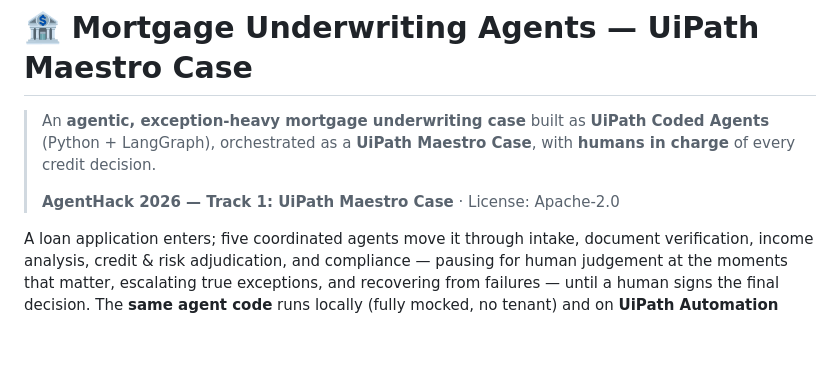
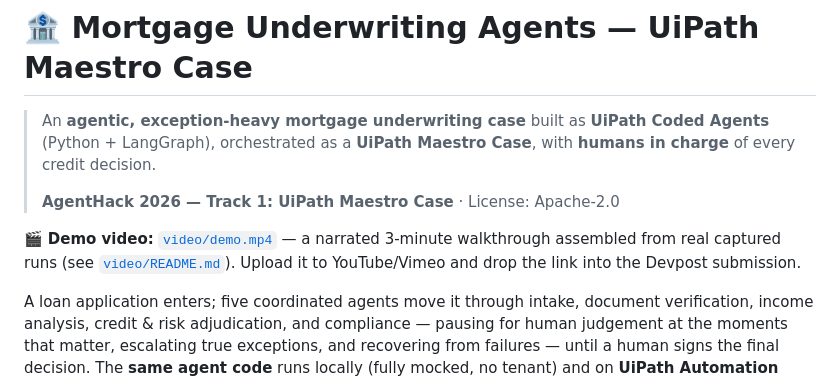
Before and after one commit to SebAustin/mortgage-underwriting-agents, a Markdown page: README.md, the part around the change. Drawn GitHub-style; blank space fills up the shorter version.

Commit message:
docs: link demo video from README and Devpost submission
Co-Authored-By: Claude Opus 4.8 <noreply@anthropic.com>

```diff
--- a/README.md
+++ b/README.md
@@ -5,6 +5,10 @@
 > of every credit decision.
 >
 > **AgentHack 2026 — Track 1: UiPath Maestro Case** · License: Apache-2.0
+
+🎬 **Demo video:** [`video/demo.mp4`](video/demo.mp4) — a narrated 3-minute walkthrough
+assembled from real captured runs (see [`video/README.md`](video/README.md)). Upload it to
+YouTube/Vimeo and drop the link into the Devpost submission.
 
 A loan application enters; five coordinated agents move it through intake, document
 verification, income analysis, credit & risk adjudication, and compliance — pausing for
```
Also changed, not shown: devpost/SUBMISSION.md (+1 -1 lines).
